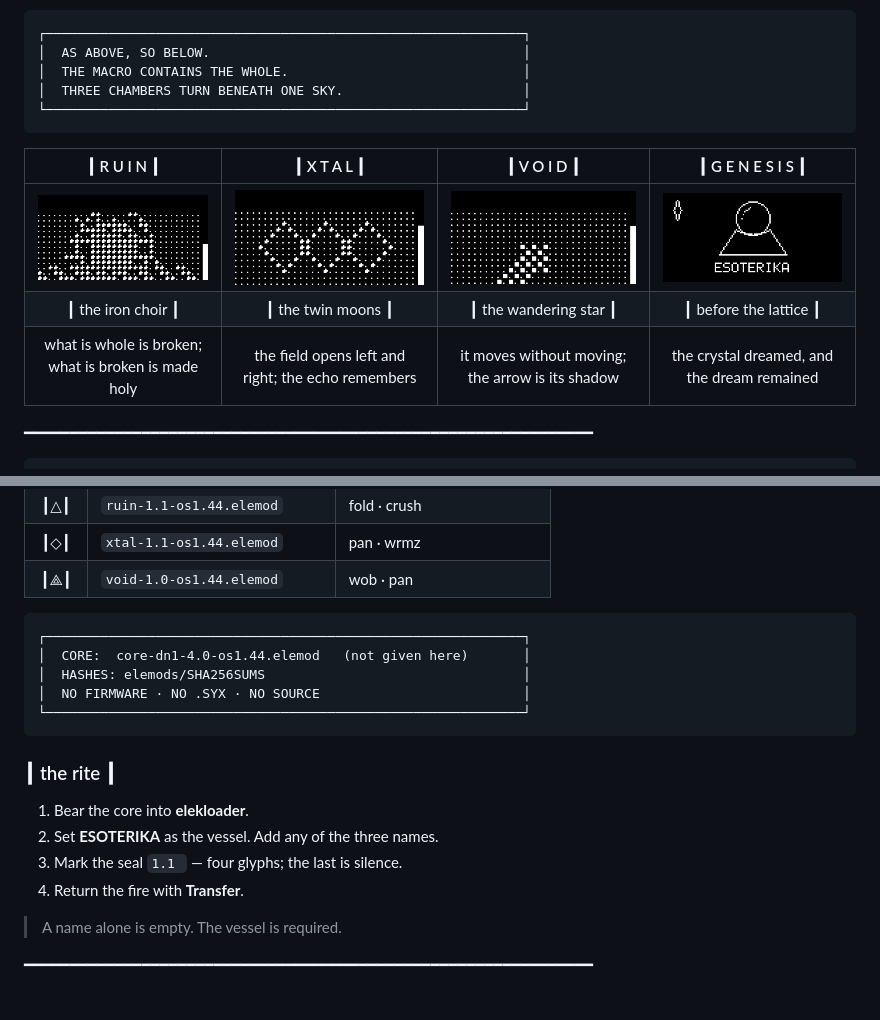
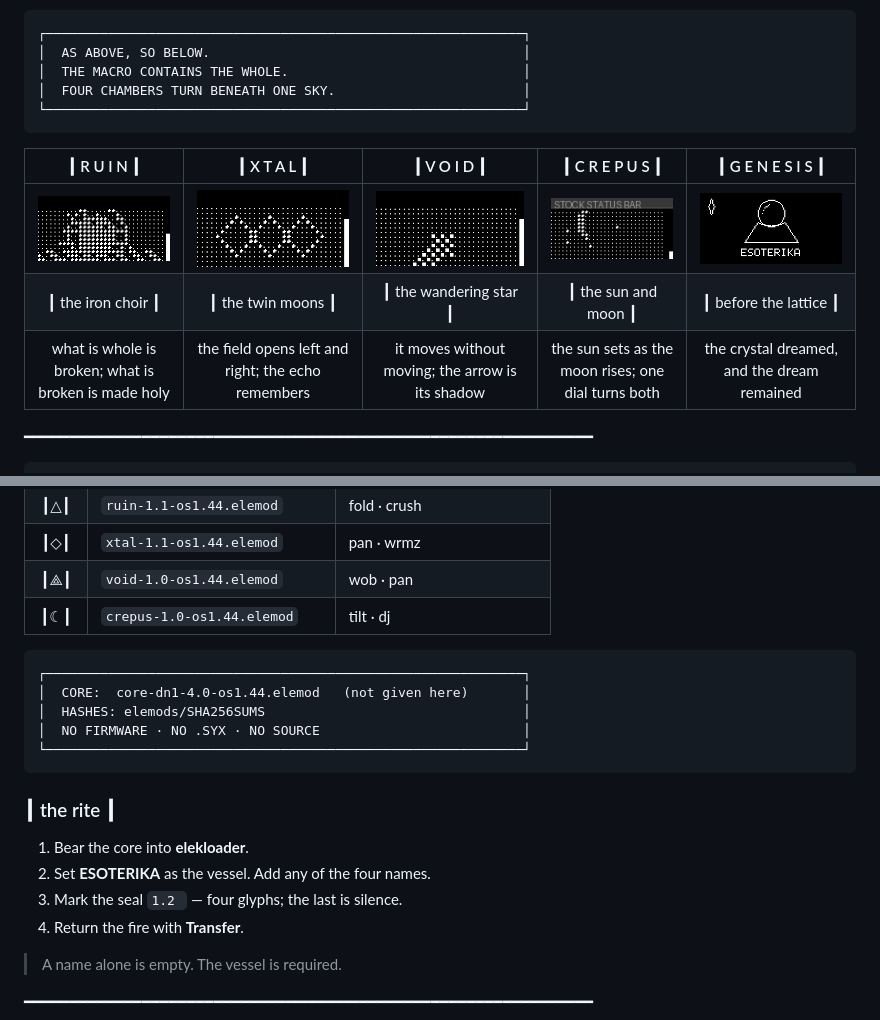
Before and after one commit to DigiAlchemydsp/ESOTERIKA, a Markdown page: README.md, 2 parts joined by grey strips. Drawn GitHub-style; pictures changed too: media/crepus.png (added); blank space fills up the shorter version.

````diff
--- a/README.md
+++ b/README.md
@@ -17,15 +17,15 @@
 ┌─────────────────────────────────────────────────────────────┐
 │  AS ABOVE, SO BELOW.                                        │
 │  THE MACRO CONTAINS THE WHOLE.                              │
-│  THREE CHAMBERS TURN BENEATH ONE SKY.                       │
+│  FOUR CHAMBERS TURN BENEATH ONE SKY.                        │
 └─────────────────────────────────────────────────────────────┘
 ```
 
-| ┃ R U I N ┃ | ┃ X T A L ┃ | ┃ V O I D ┃ | ┃ G E N E S I S ┃ |
-|:---:|:---:|:---:|:---:|
-| ![RUIN](media/ruin.png) | ![XTAL](media/xtal.png) | ![VOID](media/void.png) | ![GENESIS](media/boot.gif) |
-| ┃ the iron choir ┃ | ┃ the twin moons ┃ | ┃ the wandering star ┃ | ┃ before the lattice ┃ |
-| what is whole is broken; what is broken is made holy | the field opens left and right; the echo remembers | it moves without moving; the arrow is its shadow | the crystal dreamed, and the dream remained |
+| ┃ R U I N ┃ | ┃ X T A L ┃ | ┃ V O I D ┃ | ┃ C R E P U S ┃ | ┃ G E N E S I S ┃ |
+|:---:|:---:|:---:|:---:|:---:|
+| ![RUIN](media/ruin.png) | ![XTAL](media/xtal.png) | ![VOID](media/void.png) | ![CREPUS](media/crepus.png) | ![GENESIS](media/boot.gif) |
+| ┃ the iron choir ┃ | ┃ the twin moons ┃ | ┃ the wandering star ┃ | ┃ the sun and moon ┃ | ┃ before the lattice ┃ |
+| what is whole is broken; what is broken is made holy | the field opens left and right; the echo remembers | it moves without moving; the arrow is its shadow | the sun sets as the moon rises; one dial turns both | the crystal dreamed, and the dream remained |
 
 ━━━━━━━━━━━━━━━━━━━━━━━━━━━━━━━━━━━━━━━━━━━━━━━━━━━━━━━━━━━━━━━
 
@@ -41,6 +41,7 @@
 | ┃△┃ | `ruin-1.1-os1.44.elemod` | fold · crush |
 | ┃◇┃ | `xtal-1.1-os1.44.elemod` | pan · wrmz |
 | ┃⟁┃ | `void-1.0-os1.44.elemod` | wob · pan |
+| ┃☾┃ | `crepus-1.0-os1.44.elemod` | tilt · dj |
 
 ```
 ┌─────────────────────────────────────────────────────────────┐
@@ -53,8 +54,8 @@
 ### ┃ the rite ┃
 
 1. Bear the core into **elekloader**.
-2. Set **ESOTERIKA** as the vessel. Add any of the three names.
-3. Mark the seal `1.1 ` — four glyphs; the last is silence.
+2. Set **ESOTERIKA** as the vessel. Add any of the four names.
+3. Mark the seal `1.2 ` — four glyphs; the last is silence.
 4. Return the fire with **Transfer**.
 
 > A name alone is empty. The vessel is required.
````
Also changed, not shown: elemods/README.md (+23 -6 lines), media/crepus.gif (added), 2 other files.
